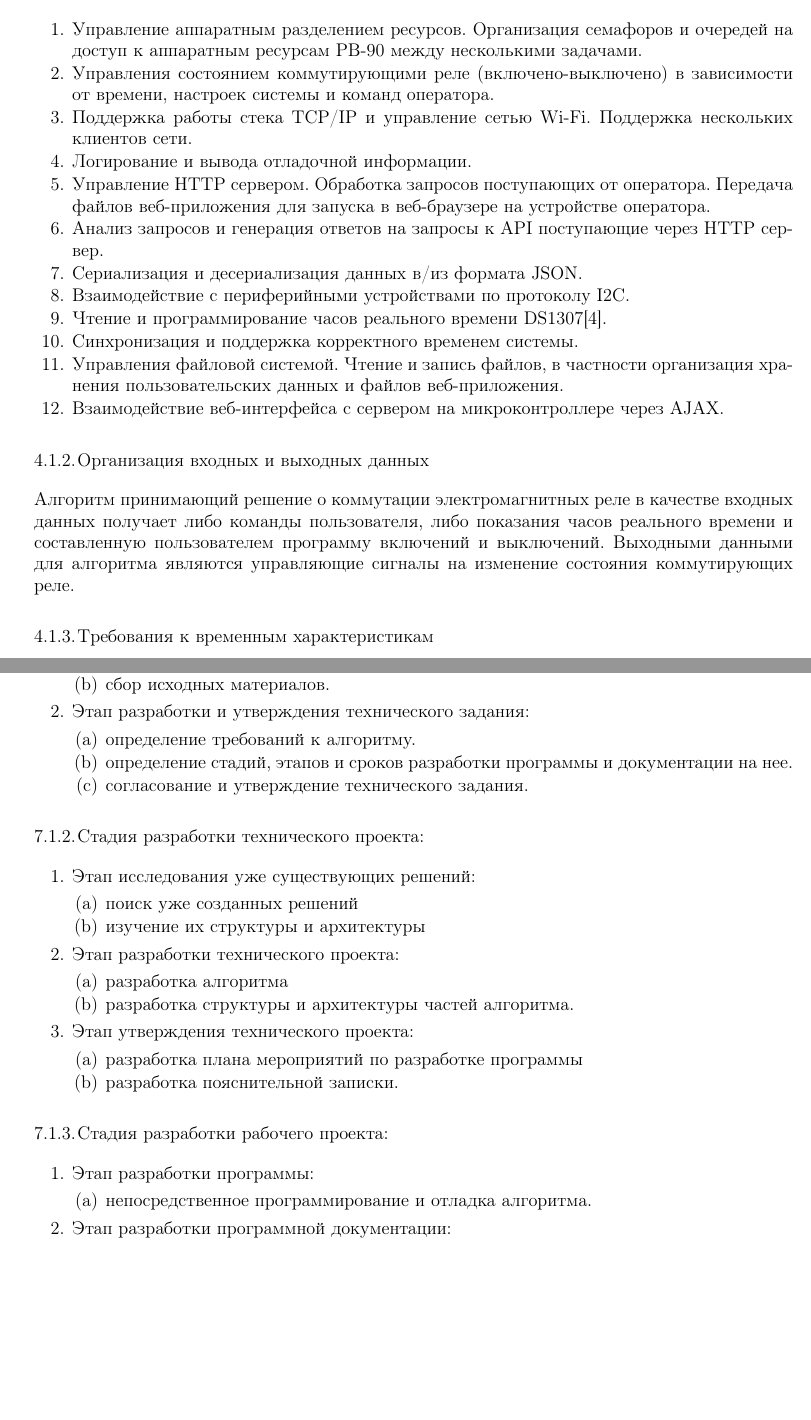
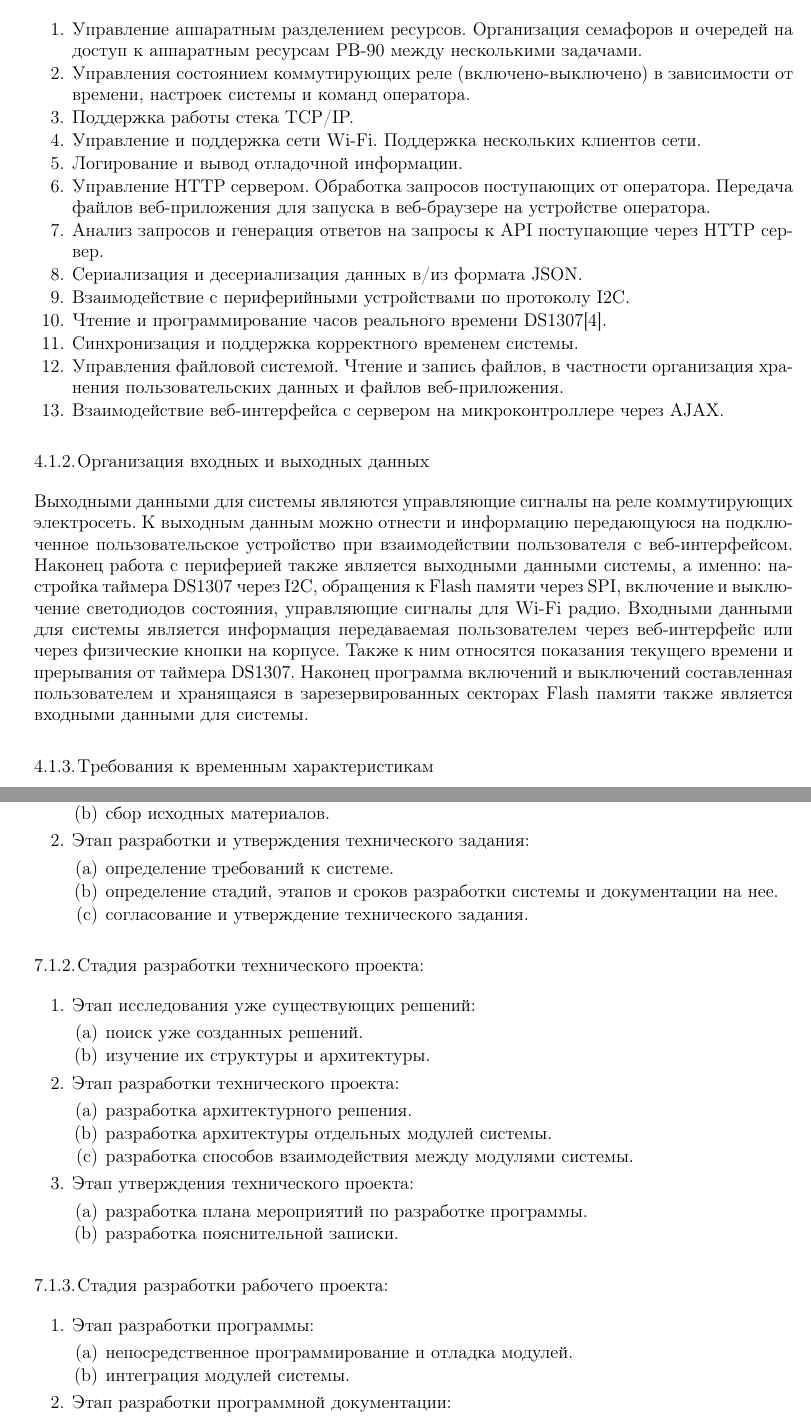
Before and after one commit to temach/coursework-time-relay, a LaTeX document (tz/tech_spec.tex, which reads tz/demands_from_program.tex, tz/stages_of_development.tex): two parts of pages 8 and 13 of 18, joined at a grey line, cut so that both start at the same text, the shorter picture padded with empty space. Compiled offline with pdfLaTeX; a LaTeX package or settings file that is missing is left out.

Commit message:
tz: refine demands from program and bugfix sentences in stages of development and tz front page

```diff
--- a/tz/demands_from_program.tex
+++ b/tz/demands_from_program.tex
@@ -1,14 +1,13 @@
-
-
 %=========================================
 \subsection{Требования к функциональным характеристикам}
 \subsubsection{Состав выполняемых функций}
 
 \begin{my_enumerate}
 \item Управление аппаратным разделением ресурсов. Организация семафоров и очередей на доступ к аппаратным ресурсам РВ-90 между несколькими задачами.
-\item Управления состоянием коммутирующими реле (включено-выключено) в зависимости от времени, настроек системы и команд оператора.
-\item Поддержка работы стека TCP/IP и управление сетью Wi-Fi. Поддержка нескольких клиентов сети.
-\item Логирование и вывода отладочной информации.
+\item Управления состоянием коммутирующих реле (включено-выключено) в зависимости от времени, настроек системы и команд оператора.
+\item Поддержка работы стека TCP/IP.
+\item Управление и поддержка сети Wi-Fi. Поддержка нескольких клиентов сети.
+\item Логирование и вывод отладочной информации.
 \item Управление HTTP сервером. Обработка запросов поступающих от оператора. Передача файлов веб-приложения для запуска в веб-браузере на устройстве оператора.
 \item Анализ запросов и генерация ответов на запросы к API поступающие через HTTP сервер.
 \item Сериализация и десериализация данных в/из формата JSON.
@@ -20,8 +19,7 @@
 \end{my_enumerate}
 
 \subsubsection{Организация входных и выходных данных}
-Алгоритм принимающий решение о коммутации электромагнитных реле в качестве входных данных получает либо команды пользователя, либо показания часов реального времени и составленную пользователем программу включений и выключений. Выходными данными для алгоритма являются управляющие сигналы на изменение состояния коммутирующих реле.
-
+Выходными данными для системы являются управляющие сигналы на реле коммутирующих электросеть. К выходным данным можно отнести и информацию передающуюся на подключенное пользовательское устройство при взаимодействии пользователя с веб-интерфейсом. Наконец работа с периферией также является выходными данными системы, а именно: настройка таймера DS1307 через I2C, обращения к Flash памяти через SPI, включение и выключение светодиодов состояния, управляющие сигналы для Wi-Fi радио. Входными данными для системы является информация передаваемая пользователем через веб-интерфейс или через физические кнопки на корпусе. Также к ним относятся показания текущего времени и прерывания от таймера DS1307. Наконец программа включений и выключений составленная пользователем и хранящаяся в зарезервированных секторах Flash памяти также является входными данными для системы.
 
 \subsubsection{Требования к временным характеристикам}
 Время реализации команды на включение или выключение коммутирующего реле при исполнении пользовательской программы не должно превышать 1 секунду.
--- a/tz/stages_of_development.tex
+++ b/tz/stages_of_development.tex
@@ -11,8 +11,8 @@
     \end{my_enumerate}
 \item Этап разработки и утверждения технического задания:
     \begin{my_enumerate}
-    \item определение требований к алгоритму.
-    \item определение стадий, этапов и сроков разработки программы и документации на нее.
+    \item определение требований к системе.
+    \item определение стадий, этапов и сроков разработки системы и документации на нее.
     \item согласование и утверждение технического задания.
     \end{my_enumerate}
 \end{my_enumerate}
@@ -21,17 +21,18 @@
 \begin{my_enumerate}
 \item Этап исследования уже существующих решений:
     \begin{my_enumerate}
-    \item поиск уже созданных решений
-    \item изучение их структуры и архитектуры
+    \item поиск уже созданных решений.
+    \item изучение их структуры и архитектуры.
     \end{my_enumerate}
 \item Этап разработки технического проекта:
     \begin{my_enumerate}
-    \item разработка алгоритма
-    \item разработка структуры и архитектуры частей алгоритма.
+    \item разработка архитектурного решения.
+    \item разработка архитектуры отдельных модулей системы.
+    \item разработка способов взаимодействия между модулями системы.
     \end{my_enumerate}
 \item Этап утверждения технического проекта:
     \begin{my_enumerate}
-    \item разработка плана мероприятий по разработке программы
+    \item разработка плана мероприятий по разработке программы.
     \item разработка пояснительной записки.
     \end{my_enumerate}
 \end{my_enumerate}
@@ -41,7 +42,8 @@
 \begin{my_enumerate}
 \item Этап разработки программы:
     \begin{my_enumerate}
-    \item непосредственное программирование и отладка алгоритма.
+    \item непосредственное программирование и отладка модулей.
+    \item интеграция модулей системы.
     \end{my_enumerate}
 \item Этап разработки программной документации:
     \begin{my_enumerate}
--- a/tz/tech_spec.tex
+++ b/tz/tech_spec.tex
@@ -66,13 +66,12 @@ encoding=utf8
 % configure eskd
 \titleTop{
 \textbf{
-{\normalsize Приложение А} \\
 \Large ПРАВИТЕЛЬСТВО РОССИЙСКОЙ ФЕДЕРАЦИИ \\
 НАЦИОНАЛЬНЫЙ ИССЛЕДОВАТЕЛЬСКИЙ УНИВЕРСИТЕТ \\
 «ВЫСШАЯ ШКОЛА ЭКОНОМИКИ» } \\
 \vspace*{0.2cm}
 {\large Факультет компьютерных наук \\
-Департамент программной инженерии \\
+Департамент программнoй инженерии \\
 }
 }
 \titleDesignedBy{Студент группы БПИ 151 НИУ ВШЭ}{Абрамов А.M.}
@@ -80,7 +79,7 @@ encoding=utf8
 \parbox[t]{7cm} {
 Научный руководитель \\
 доцент департамента \\
-программной инженерии \\
+програмной инженерии \\
 канд. техн. наук. \\
 }}{С. Л. Макаров}
 \titleApprovedBy{
```
Also changed, not shown: tz/demands_from_program.tex (9 more changed lines).
